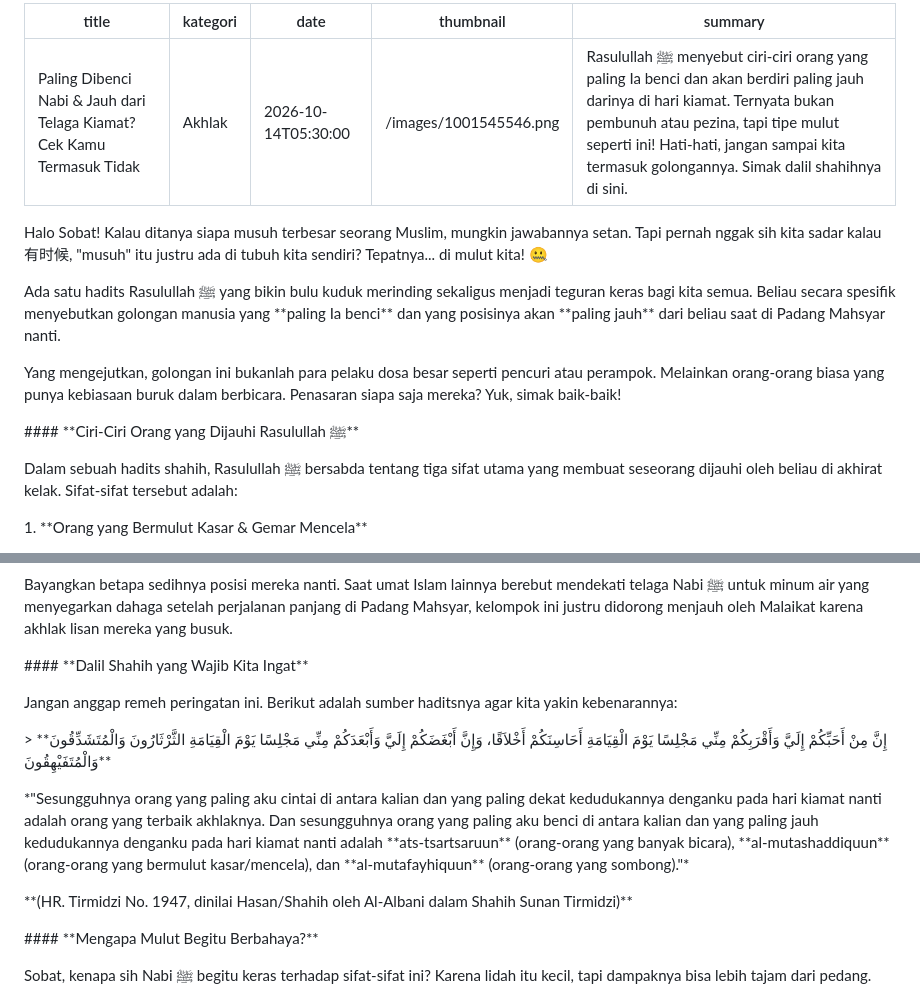
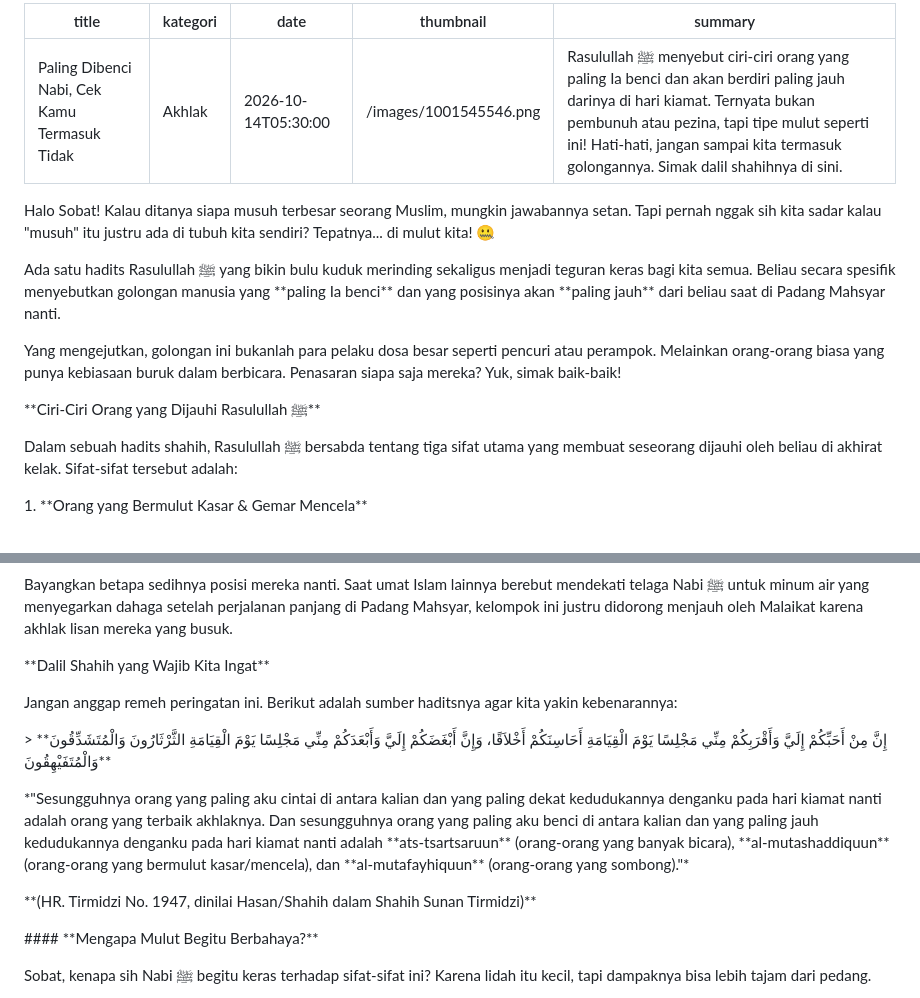
Before and after one commit to dealovadealova/blog-islami, a Markdown page: artikel/paling-dibenci-nabi-jauh-dari-telaga-kiamat-cek-kamu-termasuk-tidak.md, 2 parts joined by grey strips. Rendered like a GitHub page.

Commit message:
Update Artikel Kajian “paling-dibenci-nabi-jauh-dari-telaga-kiamat-cek-kamu-termasuk-tidak”

```diff
--- a/artikel/paling-dibenci-nabi-jauh-dari-telaga-kiamat-cek-kamu-termasuk-tidak.md
+++ b/artikel/paling-dibenci-nabi-jauh-dari-telaga-kiamat-cek-kamu-termasuk-tidak.md
@@ -1,18 +1,18 @@
 ---
-title: Paling Dibenci Nabi & Jauh dari Telaga Kiamat? Cek Kamu Termasuk Tidak
+title: Paling Dibenci Nabi, Cek Kamu Termasuk Tidak
 kategori: Akhlak
 date: 2026-10-14T05:30:00
 thumbnail: /images/1001545546.png
 summary: Rasulullah ﷺ menyebut ciri-ciri orang yang paling Ia benci dan akan berdiri paling jauh darinya di hari kiamat. Ternyata bukan pembunuh atau pezina, tapi tipe mulut seperti ini! Hati-hati, jangan sampai kita termasuk golongannya. Simak dalil shahihnya di sini.
 ---
 
-Halo Sobat! Kalau ditanya siapa musuh terbesar seorang Muslim, mungkin jawabannya setan. Tapi pernah nggak sih kita sadar kalau有时候, "musuh" itu justru ada di tubuh kita sendiri? Tepatnya... di mulut kita! 🤐
+Halo Sobat! Kalau ditanya siapa musuh terbesar seorang Muslim, mungkin jawabannya setan. Tapi pernah nggak sih kita sadar kalau "musuh" itu justru ada di tubuh kita sendiri? Tepatnya... di mulut kita! 🤐
 
 Ada satu hadits Rasulullah ﷺ yang bikin bulu kuduk merinding sekaligus menjadi teguran keras bagi kita semua. Beliau secara spesifik menyebutkan golongan manusia yang \*\*paling Ia benci\*\* dan yang posisinya akan \*\*paling jauh\*\* dari beliau saat di Padang Mahsyar nanti.
 
 Yang mengejutkan, golongan ini bukanlah para pelaku dosa besar seperti pencuri atau perampok. Melainkan orang-orang biasa yang punya kebiasaan buruk dalam berbicara. Penasaran siapa saja mereka? Yuk, simak baik-baik!
 
-\#### \*\*Ciri-Ciri Orang yang Dijauhi Rasulullah ﷺ\*\*
+\*\*Ciri-Ciri Orang yang Dijauhi Rasulullah ﷺ\*\*
 
 Dalam sebuah hadits shahih, Rasulullah ﷺ bersabda tentang tiga sifat utama yang membuat seseorang dijauhi oleh beliau di akhirat kelak. Sifat-sifat tersebut adalah:
 
@@ -30,7 +30,7 @@ Dalam sebuah hadits shahih, Rasulullah ﷺ bersabda tentang tiga sifat utama yan
 
 Bayangkan betapa sedihnya posisi mereka nanti. Saat umat Islam lainnya berebut mendekati telaga Nabi ﷺ untuk minum air yang menyegarkan dahaga setelah perjalanan panjang di Padang Mahsyar, kelompok ini justru didorong menjauh oleh Malaikat karena akhlak lisan mereka yang busuk.
 
-\#### \*\*Dalil Shahih yang Wajib Kita Ingat\*\*
+\*\*Dalil Shahih yang Wajib Kita Ingat\*\*
 
 Jangan anggap remeh peringatan ini. Berikut adalah sumber haditsnya agar kita yakin kebenarannya:
 
@@ -38,7 +38,7 @@ Jangan anggap remeh peringatan ini. Berikut adalah sumber haditsnya agar kita ya
 
 \*"Sesungguhnya orang yang paling aku cintai di antara kalian dan yang paling dekat kedudukannya denganku pada hari kiamat nanti adalah orang yang terbaik akhlaknya. Dan sesungguhnya orang yang paling aku benci di antara kalian dan yang paling jauh kedudukannya denganku pada hari kiamat nanti adalah \*\*ats-tsartsaruun\*\* (orang-orang yang banyak bicara), \*\*al-mutashaddiquun\*\* (orang-orang yang bermulut kasar/mencela), dan \*\*al-mutafayhiquun\*\* (orang-orang yang sombong)."\*
 
-\*\*(HR. Tirmidzi No. 1947, dinilai Hasan/Shahih oleh Al-Albani dalam Shahih Sunan Tirmidzi)\*\*
+\*\*(HR. Tirmidzi No. 1947, dinilai Hasan/Shahih dalam Shahih Sunan Tirmidzi)\*\*
 
 \#### \*\*Mengapa Mulut Begitu Berbahaya?\*\*
 
```
